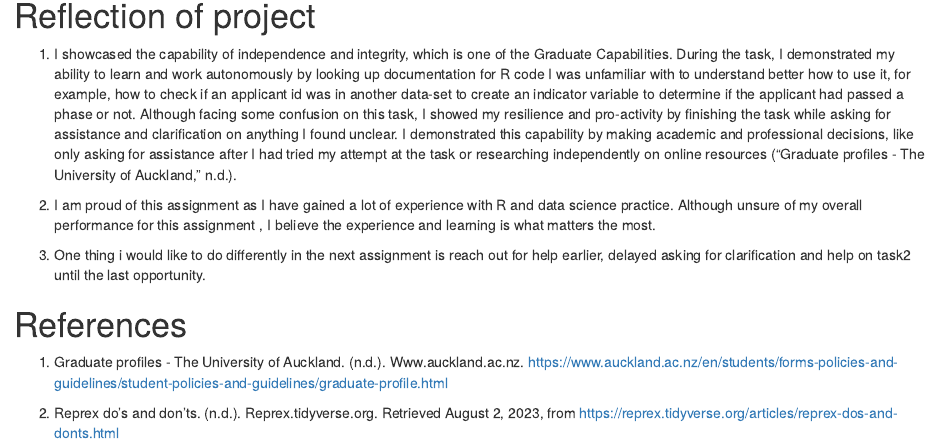
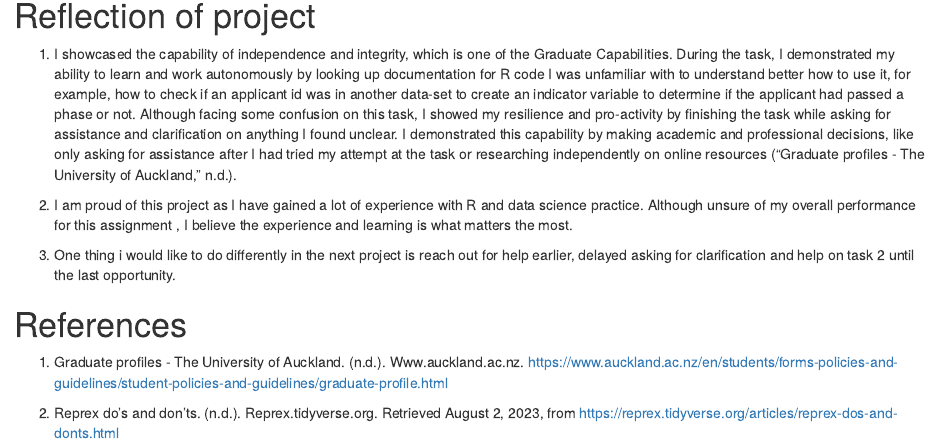
Before and after one commit to yuhuicaoo/Algorithmic-fairness-audit, an R Markdown document (Stats369Project.Rmd): the page in a window 1100 px wide, from 3430 px down. Rendered offline with R 4.5, knitr and Pandoc, with nearby package versions; some code elsewhere in the file could not run offline.

Commit message:
Update Stats369Project.Rmd

```diff
--- a/Stats369Project.Rmd
+++ b/Stats369Project.Rmd
@@ -118,9 +118,9 @@ We can see that example A does not use reprex to reproduce its bug reports or in
 
 1. I showcased the capability of independence and integrity, which is one of the Graduate Capabilities. During the task, I demonstrated my ability to learn and work autonomously by looking up documentation for R code I was unfamiliar with to understand better how to use it, for example, how to check if an applicant id was in another data-set to create an indicator variable to determine if the applicant had passed a phase or not. Although facing some confusion on this task, I showed my resilience and pro-activity by finishing the task while asking for assistance and clarification on anything I found unclear. I demonstrated this capability by making academic and professional decisions, like only asking for assistance after I had tried my attempt at the task or researching independently on online resources ("Graduate profiles - The University of Auckland," n.d.).
 
-2.  I am proud of this assignment as I have gained a lot of experience with R and data science practice. Although unsure of my overall performance for this assignment , I believe the experience and learning is what matters the most.
+2.  I am proud of this project as I have gained a lot of experience with R and data science practice. Although unsure of my overall performance for this assignment , I believe the experience and learning is what matters the most.
 
-3.  One thing i would like to do differently in the next assignment is reach out for help earlier, delayed asking for clarification and help on task2 until the last opportunity.
+3.  One thing i would like to do differently in the next project is reach out for help earlier, delayed asking for clarification and help on task 2 until the last opportunity.
 
 # References
 
```
